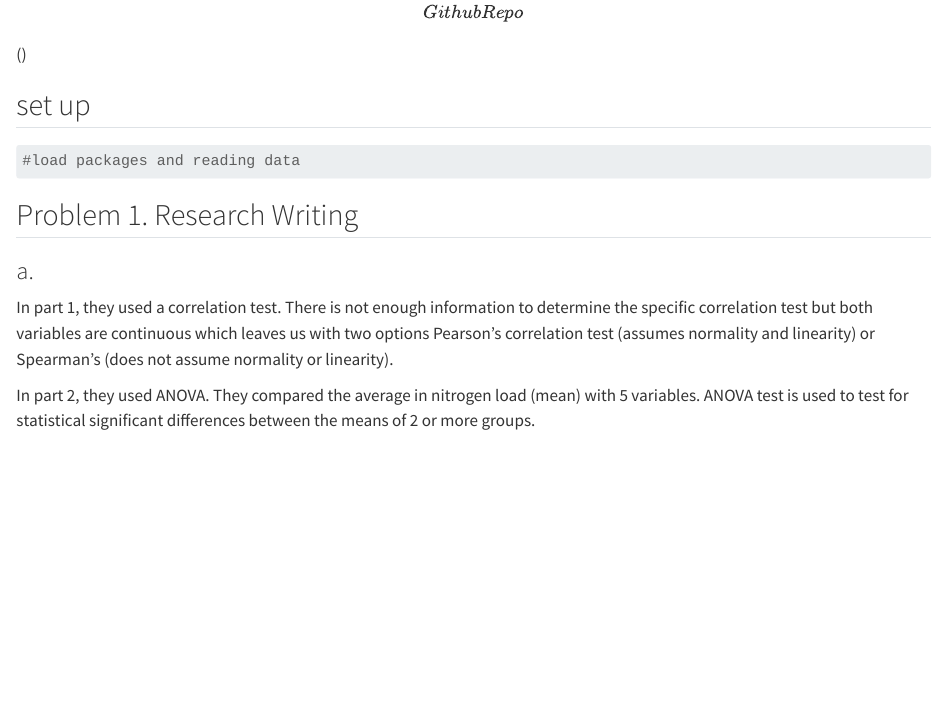
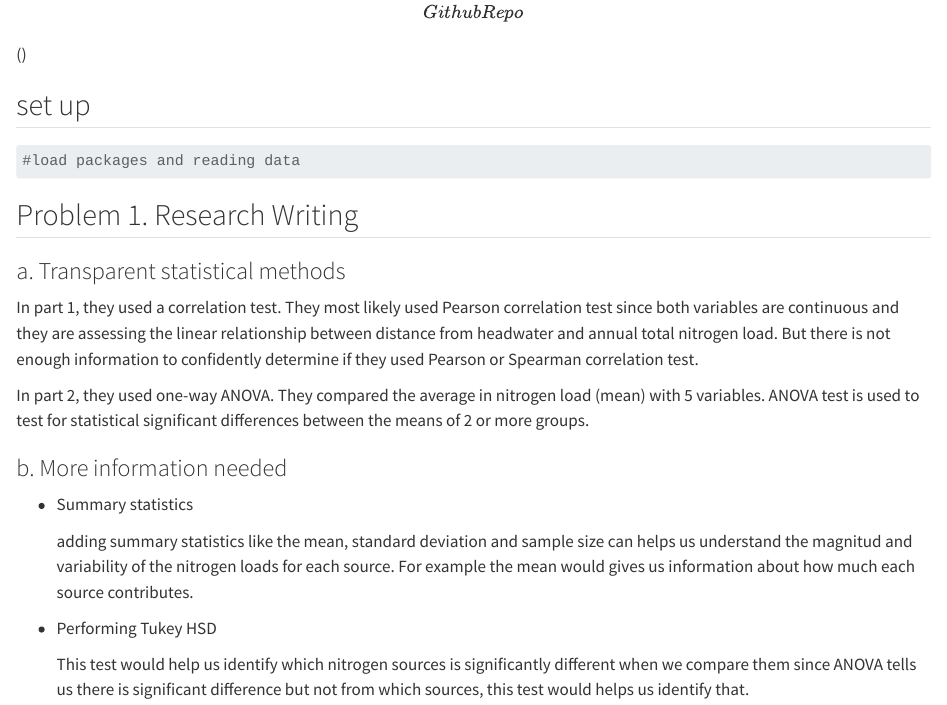
Before and after one commit to carlaaa02/ENVS-193DS_spring-2025_final, a Quarto document (final.qmd): the page in a window 1100 px wide, from 80 px down. Rendered offline with R 4.5, knitr and Pandoc in place of Quarto, with nearby package versions.

Commit message:
changes and problem 1 part b

```diff
--- a/final.qmd
+++ b/final.qmd
@@ -14,8 +14,18 @@ editor: visual
 
 ## Problem 1. Research Writing
 
-### a.
+### a. Transparent statistical methods
 
-In part 1, they used a correlation test. There is not enough information to determine the specific correlation test but both variables are continuous which leaves us with two options Pearson's correlation test (assumes normality and linearity) or Spearman’s (does not assume normality or linearity).
+In part 1, they used a correlation test. They most likely used Pearson correlation test since both variables are continuous and they are assessing the linear relationship between distance from headwater and annual total nitrogen load. But there is not enough information to confidently determine if they used Pearson or Spearman correlation test.
 
-In part 2, they used ANOVA. They compared the average in nitrogen load (mean) with 5 variables. ANOVA test is used to test for statistical significant differences between the means of 2 or more groups.
+In part 2, they used one-way ANOVA. They compared the average in nitrogen load (mean) with 5 variables. ANOVA test is used to test for statistical significant differences between the means of 2 or more groups.
+
+### b. More information needed
+
+-   Summary statistics
+
+    adding summary statistics like the mean, standard deviation and sample size can helps us understand the magnitud and variability of the nitrogen loads for each source. For example the mean would gives us information about how much each source contributes.
+
+-   Performing Tukey HSD
+
+    This test would help us identify which nitrogen sources is significantly different when we compare them since ANOVA tells us there is significant difference but not from which sources, this test would helps us identify that.
```
